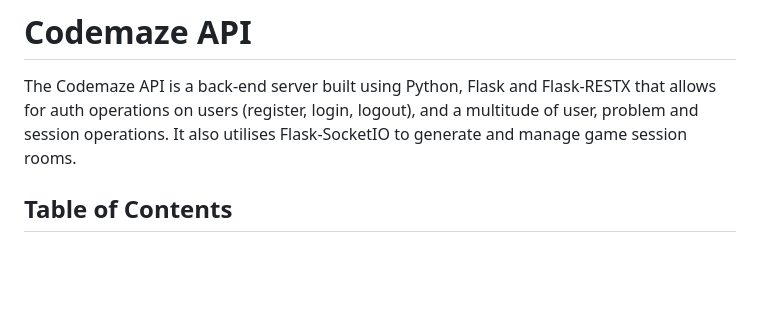
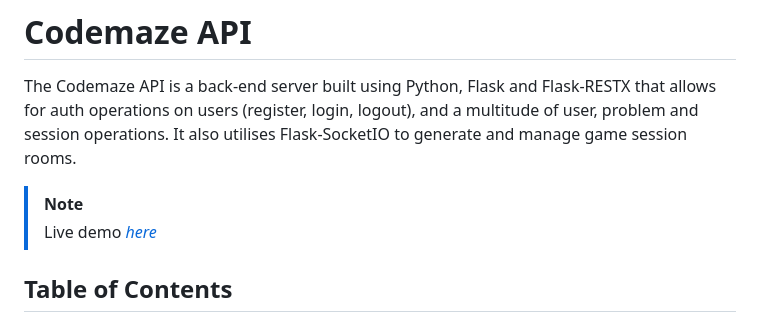
Before and after one commit to asninee/codemaze_server, a Markdown page: README.md, the part around the change. Drawn GitHub-style; blank space fills up the shorter version.

Commit message:
Add deployed link to README

```diff
--- a/README.md
+++ b/README.md
@@ -1,6 +1,9 @@
 # Codemaze API
 
 The Codemaze API is a back-end server built using Python, Flask and Flask-RESTX that allows for auth operations on users (register, login, logout), and a multitude of user, problem and session operations. It also utilises Flask-SocketIO to generate and manage game session rooms.
+
+> [!note]
+> Live demo [_here_](https://codemaze-api.onrender.com/)
 
 ## Table of Contents
 
```
